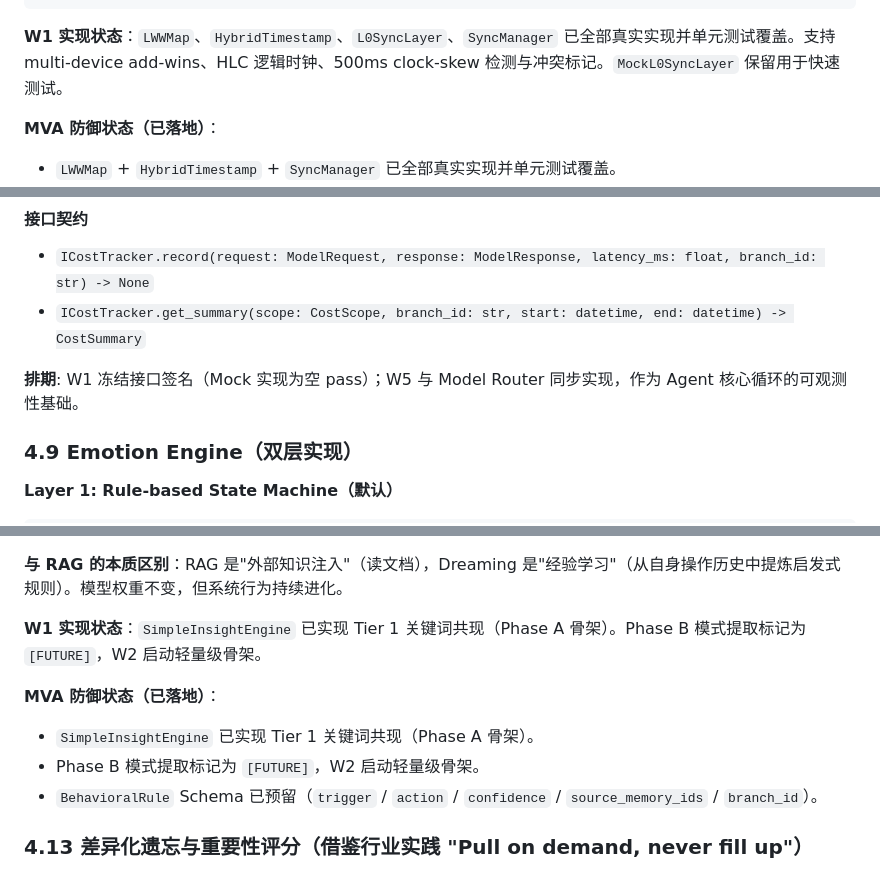
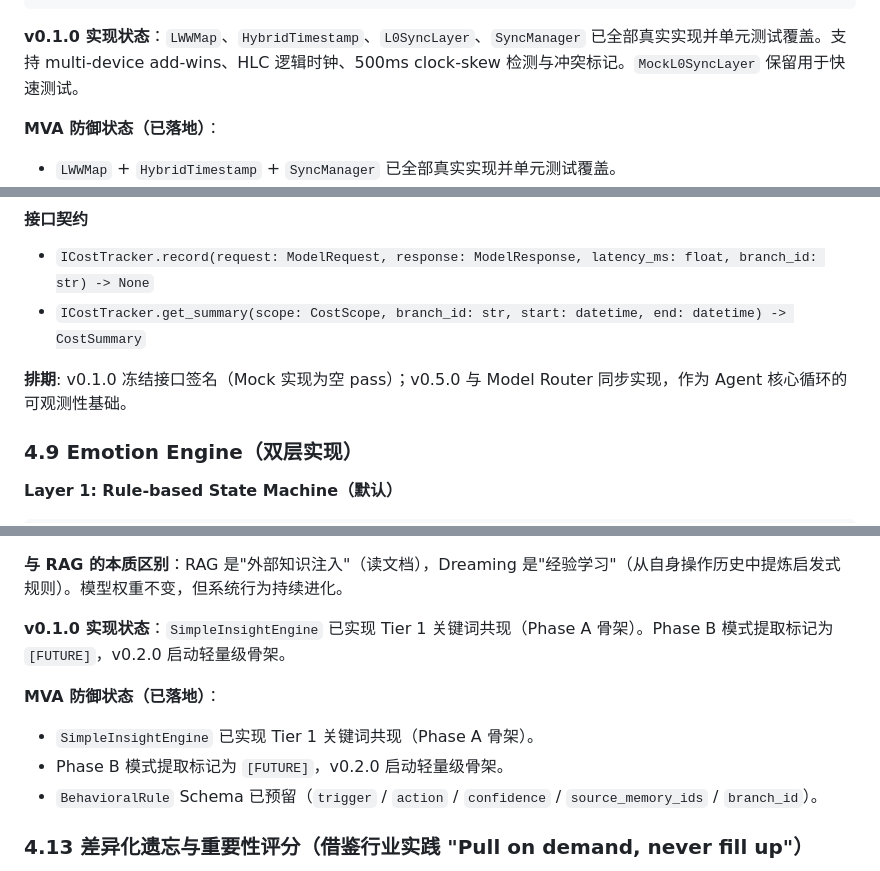
Before and after one commit to huanghe-00/ChronoPersona, a Markdown page: docs/requirements.md, 3 parts joined by grey strips. Drawn GitHub-style.

````diff
--- a/docs/requirements.md
+++ b/docs/requirements.md
@@ -625,7 +625,7 @@ class SyncManager:
         """
 ```
 
-**W1 实现状态**：`LWWMap`、`HybridTimestamp`、`L0SyncLayer`、`SyncManager` 已全部真实实现并单元测试覆盖。支持 multi-device add-wins、HLC 逻辑时钟、500ms clock-skew 检测与冲突标记。`MockL0SyncLayer` 保留用于快速测试。
+**v0.1.0 实现状态**：`LWWMap`、`HybridTimestamp`、`L0SyncLayer`、`SyncManager` 已全部真实实现并单元测试覆盖。支持 multi-device add-wins、HLC 逻辑时钟、500ms clock-skew 检测与冲突标记。`MockL0SyncLayer` 保留用于快速测试。
 
 **MVA 防御状态（已落地）**：
 - `LWWMap` + `HybridTimestamp` + `SyncManager` 已全部真实实现并单元测试覆盖。
@@ -1182,7 +1182,7 @@ Cost 统计是生产环境必需的可观测性模块，必须在 **Model Router
 - `ICostTracker.record(request: ModelRequest, response: ModelResponse, latency_ms: float, branch_id: str) -> None`
 - `ICostTracker.get_summary(scope: CostScope, branch_id: str, start: datetime, end: datetime) -> CostSummary`
 
-**排期**: W1 冻结接口签名（Mock 实现为空 pass）；W5 与 Model Router 同步实现，作为 Agent 核心循环的可观测性基础。
+**排期**: v0.1.0 冻结接口签名（Mock 实现为空 pass）；v0.5.0 与 Model Router 同步实现，作为 Agent 核心循环的可观测性基础。
 
 ### 4.9 Emotion Engine（双层实现）
 
@@ -1530,11 +1530,11 @@ class SkillPermissionDenied(Exception):
 
 **与 RAG 的本质区别**：RAG 是"外部知识注入"（读文档），Dreaming 是"经验学习"（从自身操作历史中提炼启发式规则）。模型权重不变，但系统行为持续进化。
 
-**W1 实现状态**：`SimpleInsightEngine` 已实现 Tier 1 关键词共现（Phase A 骨架）。Phase B 模式提取标记为 `[FUTURE]`，W2 启动轻量级骨架。
+**v0.1.0 实现状态**：`SimpleInsightEngine` 已实现 Tier 1 关键词共现（Phase A 骨架）。Phase B 模式提取标记为 `[FUTURE]`，v0.2.0 启动轻量级骨架。
 
 **MVA 防御状态（已落地）**：
 - `SimpleInsightEngine` 已实现 Tier 1 关键词共现（Phase A 骨架）。
-- Phase B 模式提取标记为 `[FUTURE]`，W2 启动轻量级骨架。
+- Phase B 模式提取标记为 `[FUTURE]`，v0.2.0 启动轻量级骨架。
 - `BehavioralRule` Schema 已预留（`trigger` / `action` / `confidence` / `source_memory_ids` / `branch_id`）。
 
 ### 4.13 差异化遗忘与重要性评分（借鉴行业实践 "Pull on demand, never fill up"）
````
Also changed, not shown: other parts of docs/requirements.md (+21 -21 lines), docs/schedule.md (+1 -1 lines).
